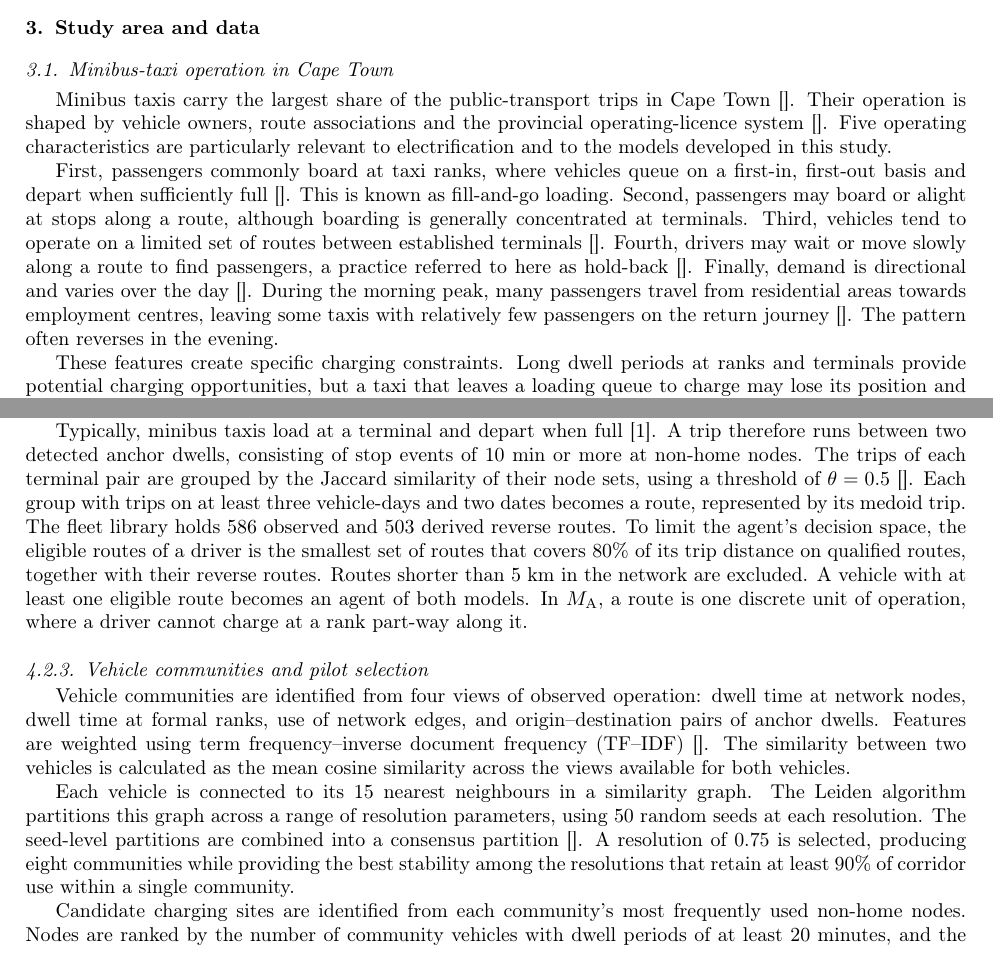
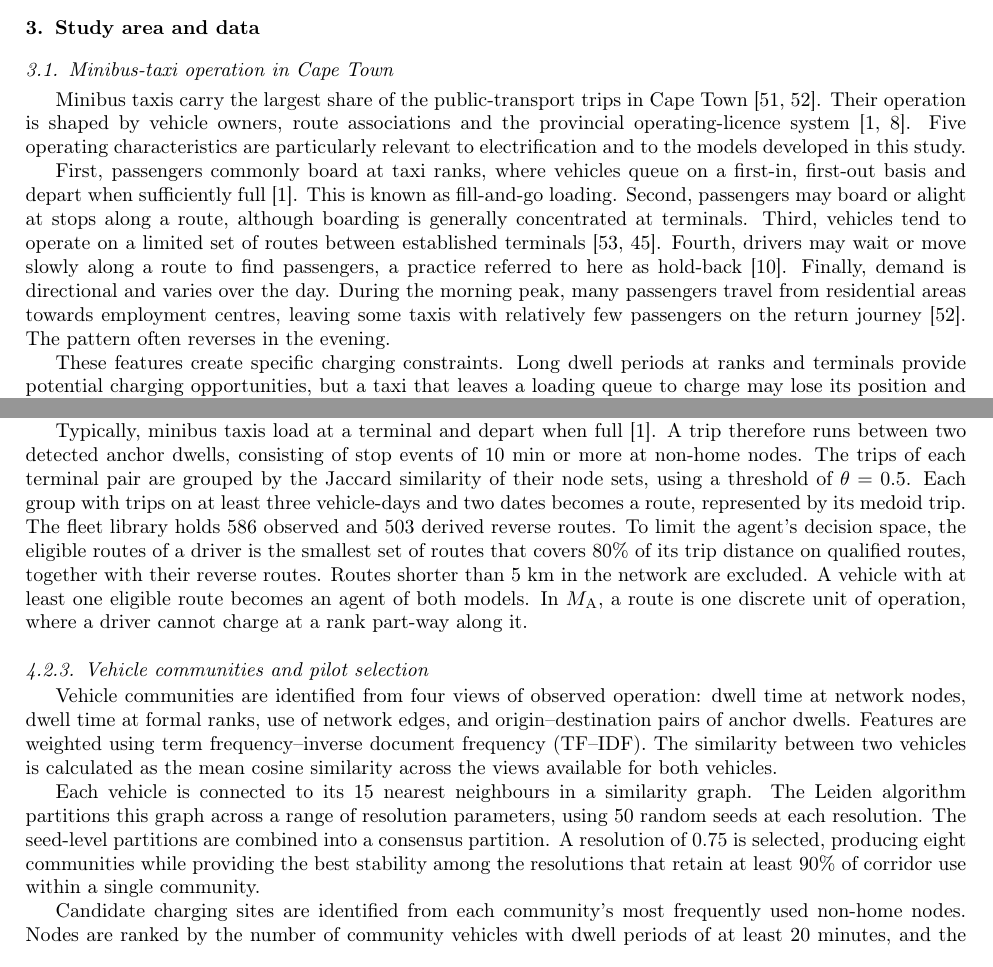
Before and after one commit to joshuasello/paper-embt-static-vs-abm, a LaTeX paper (main.tex): two parts of pages 5 and 10 of 39 before the commit and two parts of pages 5 and 10 of 40 after it, joined at a grey line, cut so that both start at the same text. Compiled offline with pdfLaTeX.

Commit message:
Removed empty citations

```diff
--- a/main.tex
+++ b/main.tex
@@ -212,9 +212,9 @@ Table~\ref{tab:related_work} positions the studies discussed against this one. R
 
 \subsection{Minibus-taxi operation in Cape Town}
 
-Minibus taxis carry the largest share of the public-transport trips in Cape Town~\cite{}. Their operation is shaped by vehicle owners, route associations and the provincial operating-licence system~\cite{}. Five operating characteristics are particularly relevant to electrification and to the models developed in this study.
+Minibus taxis carry the largest share of the public-transport trips in Cape Town~\cite{statssa2022_nhts, coct2023_citp}. Their operation is shaped by vehicle owners, route associations and the provincial operating-licence system~\cite{behrens2015_paratransit, vegter2020_sa_mbt_industry}. Five operating characteristics are particularly relevant to electrification and to the models developed in this study.
 
-First, passengers commonly board at taxi ranks, where vehicles queue on a first-in, first-out basis and depart when sufficiently full~\cite{}. This is known as fill-and-go loading. Second, passengers may board or alight at stops along a route, although boarding is generally concentrated at terminals. Third, vehicles tend to operate on a limited set of routes between established terminals~\cite{}. Fourth, drivers may wait or move slowly along a route to find passengers, a practice referred to here as hold-back~\cite{}. Finally, demand is directional and varies over the day~\cite{}. During the morning peak, many passengers travel from residential areas towards employment centres, leaving some taxis with relatively few passengers on the return journey~\cite{}. The pattern often reverses in the evening.
+First, passengers commonly board at taxi ranks, where vehicles queue on a first-in, first-out basis and depart when sufficiently full~\cite{behrens2015_paratransit}. This is known as fill-and-go loading. Second, passengers may board or alight at stops along a route, although boarding is generally concentrated at terminals. Third, vehicles tend to operate on a limited set of routes between established terminals~\cite{coct2021_taxiroutes, dupreez2019_paratransit_route_typology}. Fourth, drivers may wait or move slowly along a route to find passengers, a practice referred to here as hold-back~\cite{ndibatya2021_characterising_mbt_movement}. Finally, demand is directional and varies over the day. During the morning peak, many passengers travel from residential areas towards employment centres, leaving some taxis with relatively few passengers on the return journey~\cite{coct2023_citp}. The pattern often reverses in the evening.
 
 These features create specific charging constraints. Long dwell periods at ranks and terminals provide potential charging opportunities, but a taxi that leaves a loading queue to charge may lose its position and the passengers it would otherwise have carried. The models therefore need to represent both the availability of charging opportunities and the cost of using them.
 
@@ -377,14 +377,14 @@ One operational network is inferred and applied to all communities. Its nodes co
 \subsubsection{Route library and driver route sets}
 \label{sec:routes}
 % TODO: Add a reference for the Jaccard distance.
-Typically, minibus taxis load at a terminal and depart when full~\cite{behrens2015_paratransit}. A trip therefore runs between two detected anchor dwells, consisting of stop events of 10~min or more at non-home nodes. The trips of each terminal pair are grouped by the Jaccard similarity of their node sets, using a threshold of \( \theta = 0.5 \)~\cite{}. Each group with trips on at least three vehicle-days and two dates becomes a route, represented by its medoid trip. The fleet library holds 586 observed and 503 derived reverse routes. To limit the agent's decision space, the eligible routes of a driver is the smallest set of routes that covers 80\% of its trip distance on qualified routes, together with their reverse routes. Routes shorter than 5~km in the network are excluded. A vehicle with at least one eligible route becomes an agent of both models. In \MA, a route is one discrete unit of operation, where a driver cannot charge at a rank part-way along it.
+Typically, minibus taxis load at a terminal and depart when full~\cite{behrens2015_paratransit}. A trip therefore runs between two detected anchor dwells, consisting of stop events of 10~min or more at non-home nodes. The trips of each terminal pair are grouped by the Jaccard similarity of their node sets, using a threshold of \( \theta = 0.5 \). Each group with trips on at least three vehicle-days and two dates becomes a route, represented by its medoid trip. The fleet library holds 586 observed and 503 derived reverse routes. To limit the agent's decision space, the eligible routes of a driver is the smallest set of routes that covers 80\% of its trip distance on qualified routes, together with their reverse routes. Routes shorter than 5~km in the network are excluded. A vehicle with at least one eligible route becomes an agent of both models. In \MA, a route is one discrete unit of operation, where a driver cannot charge at a rank part-way along it.
 
 \subsubsection{Vehicle communities and pilot selection}
 \label{sec:communities}
 
-Vehicle communities are identified from four views of observed operation: dwell time at network nodes, dwell time at formal ranks, use of network edges, and origin--destination pairs of anchor dwells. Features are weighted using term frequency--inverse document frequency (TF--IDF)~\cite{}. The similarity between two vehicles is calculated as the mean cosine similarity across the views available for both vehicles.
+Vehicle communities are identified from four views of observed operation: dwell time at network nodes, dwell time at formal ranks, use of network edges, and origin--destination pairs of anchor dwells. Features are weighted using term frequency--inverse document frequency (TF--IDF). The similarity between two vehicles is calculated as the mean cosine similarity across the views available for both vehicles.
 
-Each vehicle is connected to its 15 nearest neighbours in a similarity graph. The Leiden algorithm partitions this graph across a range of resolution parameters, using 50 random seeds at each resolution. The seed-level partitions are combined into a consensus partition~\cite{}. A resolution of 0.75 is selected, producing eight communities while providing the best stability among the resolutions that retain at least 90\% of corridor use within a single community.
+Each vehicle is connected to its 15 nearest neighbours in a similarity graph. The Leiden algorithm partitions this graph across a range of resolution parameters, using 50 random seeds at each resolution. The seed-level partitions are combined into a consensus partition. A resolution of 0.75 is selected, producing eight communities while providing the best stability among the resolutions that retain at least 90\% of corridor use within a single community.
 
 Candidate charging sites are identified from each community's most frequently used non-home nodes. Nodes are ranked by the number of community vehicles with dwell periods of at least 20 minutes, and the first three are retained as candidate sites in both models. Each community is then screened using the energy core of \(\MR\) under three charging scenarios: overnight charging only; overnight charging plus unrestricted 60 kW charging at the three candidate hubs; and depot only charging. The corresponding viable shares of vehicle-days are denoted by \(V_1\), \(V_2\) and \(V_3\). For each candidate hub, the estimated connector requirement is based on the 95th percentile of the observed daily peak number of simultaneous charging sessions in the second scenario. This screening rule was established to avoid biasing the outcomes of the data-replay agent-based comparison.
 
```
Also changed, not shown: main.pdf, main.tex (6 more changed lines).
